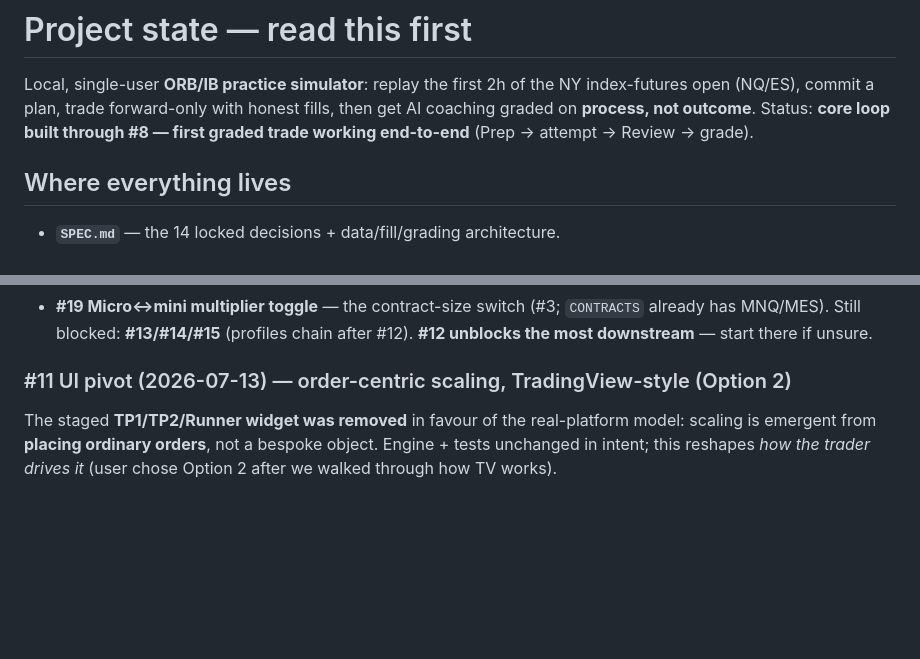
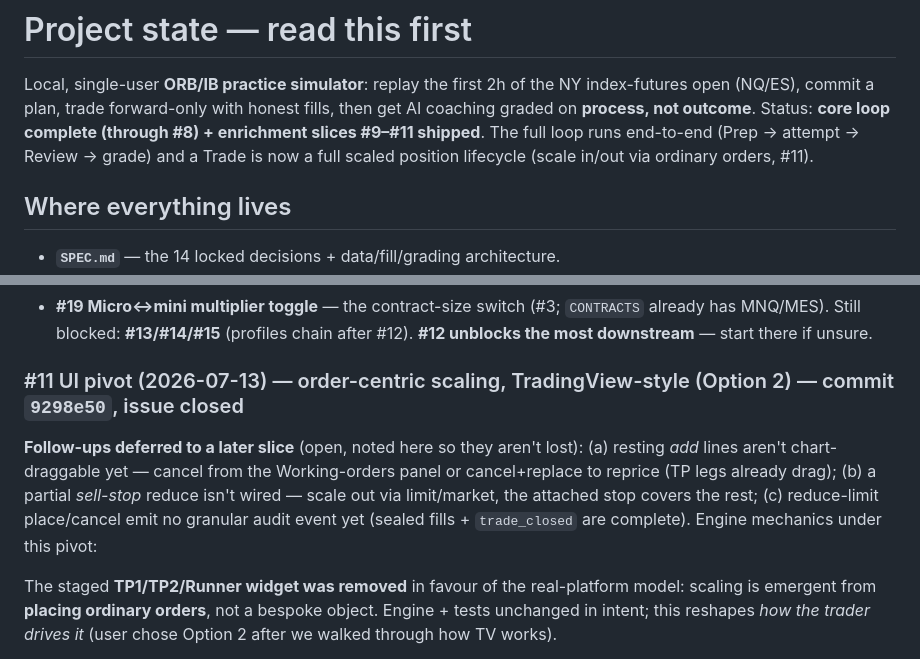
Before and after one commit to averlast/stonks, a Markdown page: docs/PROJECT-STATE.md, 2 parts joined by grey strips. Rendered like a GitHub page; blank space fills up the shorter version.

Commit message:
Docs: stamp #11 outcome (commit 9298e50, closed) + status/next-action
Header now reflects core loop complete + #9–#11 shipped; #11 pivot stamped with
its commit and closed status, and the three deferred follow-ups (draggable
resting adds, partial sell-stop reduce, reduce-limit audit events) recorded so
the next session can resume cleanly.

Co-Authored-By: Claude Opus 4.8 <noreply@anthropic.com>
Claude-Session: https://claude.ai/code/session_01CxhGPLvP7DeGgfEjXfD6NE

```diff
--- a/docs/PROJECT-STATE.md
+++ b/docs/PROJECT-STATE.md
@@ -2,8 +2,9 @@
 
 Local, single-user **ORB/IB practice simulator**: replay the first 2h of the NY index-futures
 open (NQ/ES), commit a plan, trade forward-only with honest fills, then get AI coaching graded on
-**process, not outcome**. Status: **core loop built through #8 — first graded trade working
-end-to-end** (Prep → attempt → Review → grade).
+**process, not outcome**. Status: **core loop complete (through #8) + enrichment slices #9–#11
+shipped**. The full loop runs end-to-end (Prep → attempt → Review → grade) and a Trade is now a
+full scaled position lifecycle (scale in/out via ordinary orders, #11).
 
 ## Where everything lives
 - **`SPEC.md`** — the 14 locked decisions + data/fill/grading architecture.
@@ -36,7 +37,13 @@ spine. **Unblocked now** (every "Blocked by" is in #1–#11):
 Still blocked: **#13/#14/#15** (profiles chain after #12).
 **#12 unblocks the most downstream** — start there if unsure.
 
-### #11 UI pivot (2026-07-13) — order-centric scaling, TradingView-style (Option 2)
+### #11 UI pivot (2026-07-13) — order-centric scaling, TradingView-style (Option 2) — commit `9298e50`, issue closed
+**Follow-ups deferred to a later slice** (open, noted here so they aren't lost): (a) resting *add*
+lines aren't chart-draggable yet — cancel from the Working-orders panel or cancel+replace to
+reprice (TP legs already drag); (b) a partial *sell-stop* reduce isn't wired — scale out via
+limit/market, the attached stop covers the rest; (c) reduce-limit place/cancel emit no granular
+audit event yet (sealed fills + `trade_closed` are complete). Engine mechanics under this pivot:
+
 The staged **TP1/TP2/Runner widget was removed** in favour of the real-platform model: scaling is
 emergent from **placing ordinary orders**, not a bespoke object. Engine + tests unchanged in intent;
 this reshapes *how the trader drives it* (user chose Option 2 after we walked through how TV works).
```
